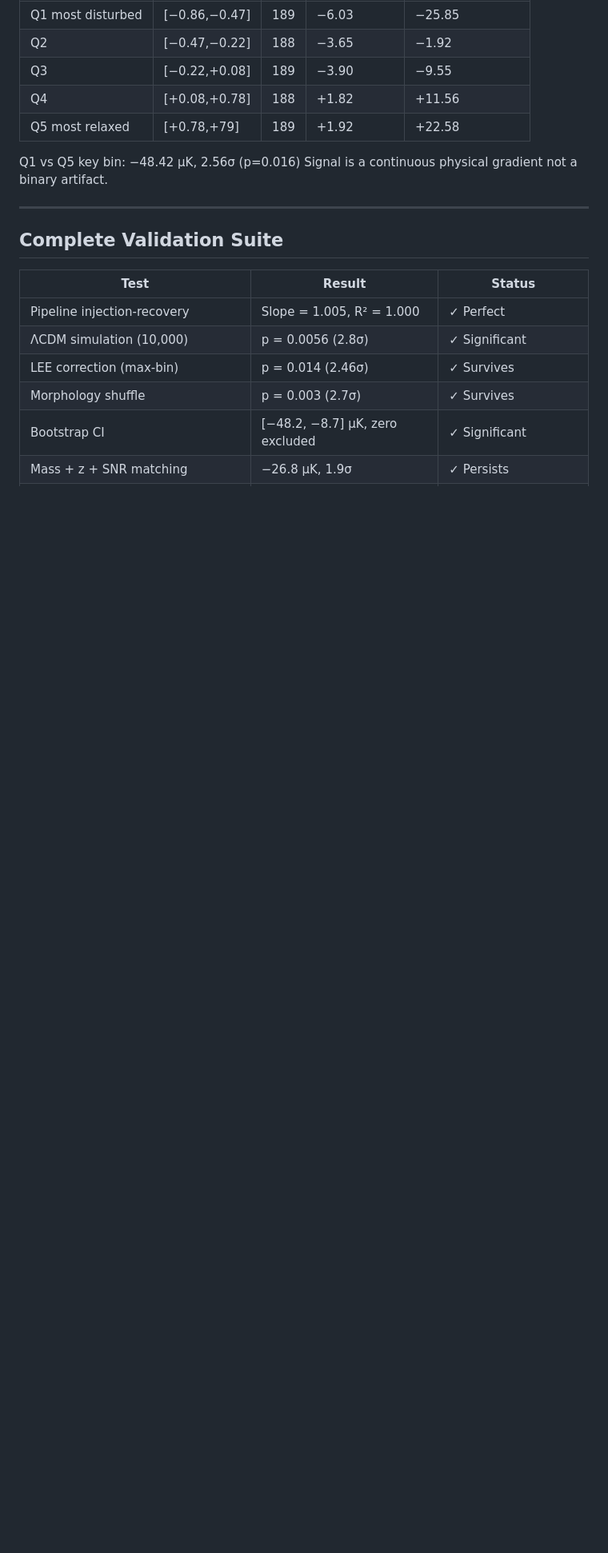
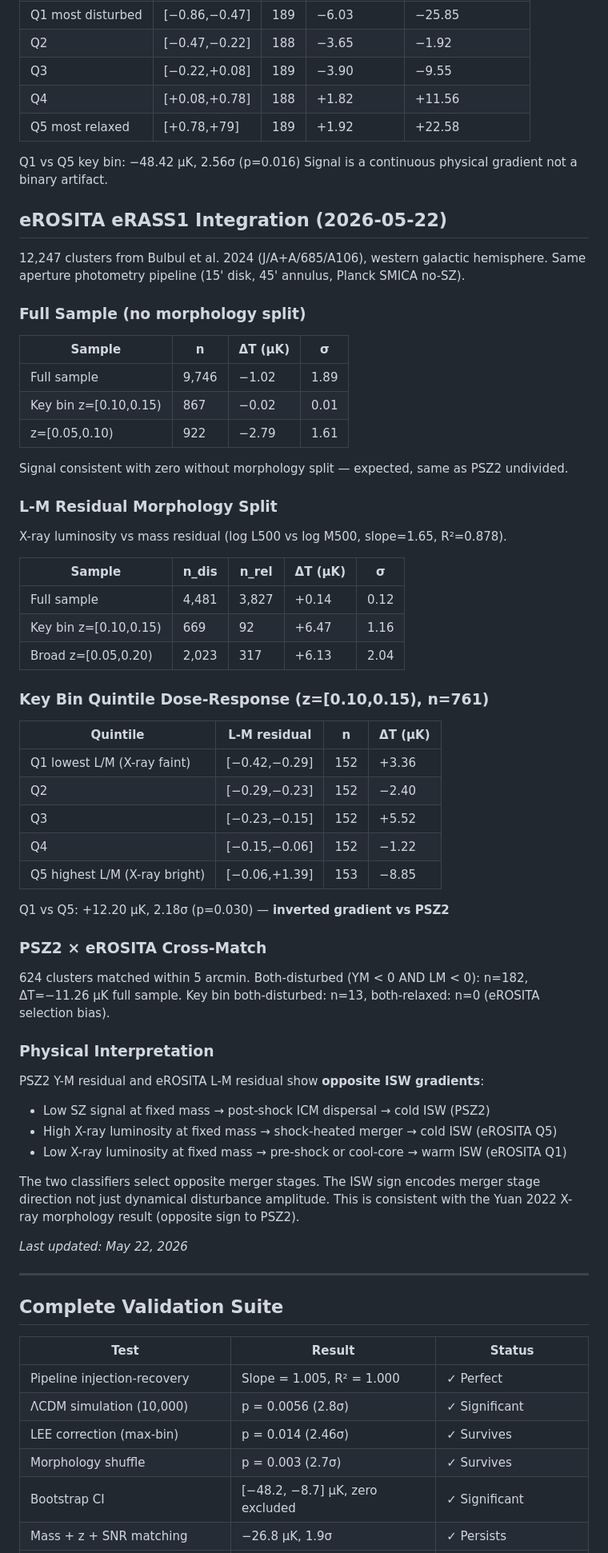
Before and after one commit to alikamp/Parks-ISW-Morphology, a Markdown page: RESULTS_SUMMARY.md, the part around one of its changes. Shown at 80% size. Drawn GitHub-style; blank space fills up the shorter version.

```diff
--- a/RESULTS_SUMMARY.md
+++ b/RESULTS_SUMMARY.md
@@ -161,6 +161,58 @@ Y-M residual quintile analysis across 942 PSZ2 clusters:
 Q1 vs Q5 key bin: −48.42 μK, 2.56σ (p=0.016)
 Signal is a continuous physical gradient not a binary artifact.
 
+## eROSITA eRASS1 Integration (2026-05-22)
+
+12,247 clusters from Bulbul et al. 2024 (J/A+A/685/A106), western galactic hemisphere.
+Same aperture photometry pipeline (15' disk, 45' annulus, Planck SMICA no-SZ).
+
+### Full Sample (no morphology split)
+| Sample | n | ΔT (μK) | σ |
+|--------|---|---------|---|
+| Full sample | 9,746 | −1.02 | 1.89 |
+| Key bin z=[0.10,0.15) | 867 | −0.02 | 0.01 |
+| z=[0.05,0.10) | 922 | −2.79 | 1.61 |
+
+Signal consistent with zero without morphology split — expected, same as PSZ2 undivided.
+
+### L-M Residual Morphology Split
+X-ray luminosity vs mass residual (log L500 vs log M500, slope=1.65, R²=0.878).
+
+| Sample | n_dis | n_rel | ΔT (μK) | σ |
+|--------|-------|-------|---------|---|
+| Full sample | 4,481 | 3,827 | +0.14 | 0.12 |
+| Key bin z=[0.10,0.15) | 669 | 92 | +6.47 | 1.16 |
+| Broad z=[0.05,0.20) | 2,023 | 317 | +6.13 | 2.04 |
+
+### Key Bin Quintile Dose-Response (z=[0.10,0.15), n=761)
+
+| Quintile | L-M residual | n | ΔT (μK) |
+|----------|-------------|---|---------|
+| Q1 lowest L/M (X-ray faint) | [−0.42,−0.29] | 152 | +3.36 |
+| Q2 | [−0.29,−0.23] | 152 | −2.40 |
+| Q3 | [−0.23,−0.15] | 152 | +5.52 |
+| Q4 | [−0.15,−0.06] | 152 | −1.22 |
+| Q5 highest L/M (X-ray bright) | [−0.06,+1.39] | 153 | −8.85 |
+
+Q1 vs Q5: +12.20 μK, 2.18σ (p=0.030) — **inverted gradient vs PSZ2**
+
+### PSZ2 × eROSITA Cross-Match
+624 clusters matched within 5 arcmin.
+Both-disturbed (YM < 0 AND LM < 0): n=182, ΔT=−11.26 μK full sample.
+Key bin both-disturbed: n=13, both-relaxed: n=0 (eROSITA selection bias).
+
+### Physical Interpretation
+PSZ2 Y-M residual and eROSITA L-M residual show **opposite ISW gradients**:
+- Low SZ signal at fixed mass → post-shock ICM dispersal → cold ISW (PSZ2)
+- High X-ray luminosity at fixed mass → shock-heated merger → cold ISW (eROSITA Q5)
+- Low X-ray luminosity at fixed mass → pre-shock or cool-core → warm ISW (eROSITA Q1)
+
+The two classifiers select opposite merger stages. The ISW sign encodes merger stage
+direction not just dynamical disturbance amplitude. This is consistent with the
+Yuan 2022 X-ray morphology result (opposite sign to PSZ2).
+
+*Last updated: May 22, 2026*
+
 ---
 
 ## Complete Validation Suite
```
Also changed, not shown: other parts of RESULTS_SUMMARY.md (+6 -7 lines).
